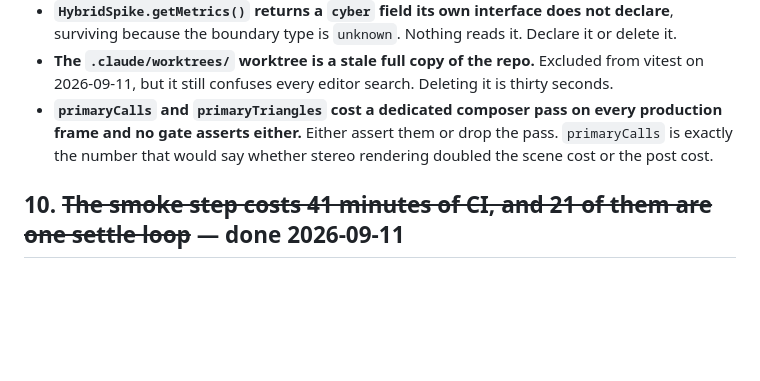
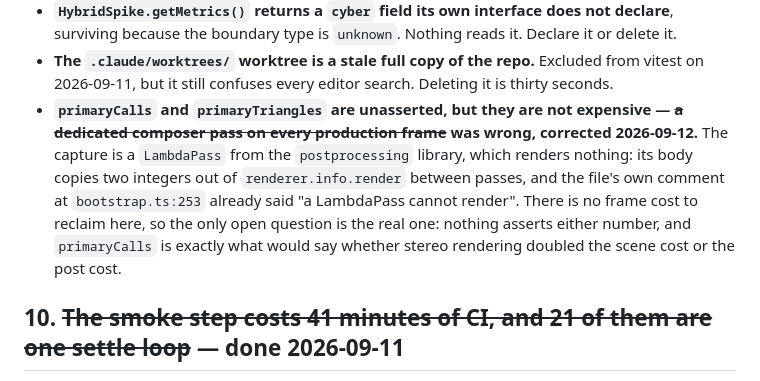
Before and after one commit to stojeden/voxel-diorama, a Markdown page: docs/next-steps.md, the part around the change. Rendered like a GitHub page; blank space fills up the shorter version.

Commit message:
docs: correct a cost claim I never checked
The audit said primaryCalls costs a dedicated composer pass on every production
frame. It does not: the capture is a library LambdaPass that renders nothing and
copies two integers between passes. The file already said as much three lines
away. Left the real finding, which is that nothing asserts either number.

Co-Authored-By: Claude Opus 5 <noreply@anthropic.com>

```diff
--- a/docs/next-steps.md
+++ b/docs/next-steps.md
@@ -199,10 +199,14 @@ explaining that a literal once failed a deliberate colour change instead of a re
   surviving because the boundary type is `unknown`. Nothing reads it. Declare it or delete it.
 - **The `.claude/worktrees/` worktree is a stale full copy of the repo.** Excluded from vitest
   on 2026-09-11, but it still confuses every editor search. Deleting it is thirty seconds.
-- **`primaryCalls` and `primaryTriangles` cost a dedicated composer pass on every production
-  frame and no gate asserts either.** Either assert them or drop the pass. `primaryCalls` is
-  exactly the number that would say whether stereo rendering doubled the scene cost or the
-  post cost.
+- **`primaryCalls` and `primaryTriangles` are unasserted, but they are not expensive —
+  ~~a dedicated composer pass on every production frame~~ was wrong, corrected 2026-09-12.**
+  The capture is a `LambdaPass` from the `postprocessing` library, which renders nothing: its
+  body copies two integers out of `renderer.info.render` between passes, and the file's own
+  comment at `bootstrap.ts:253` already said "a LambdaPass cannot render". There is no frame
+  cost to reclaim here, so the only open question is the real one: nothing asserts either
+  number, and `primaryCalls` is exactly what would say whether stereo rendering doubled the
+  scene cost or the post cost.
 
 ## 10. ~~The smoke step costs 41 minutes of CI, and 21 of them are one settle loop~~ — **done 2026-09-11**
 
```
